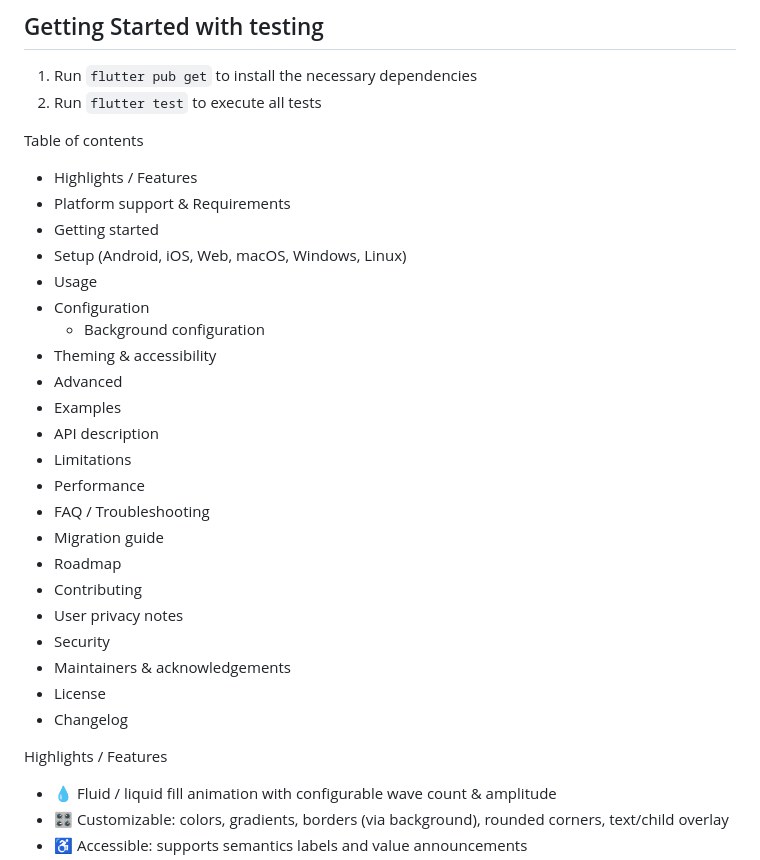
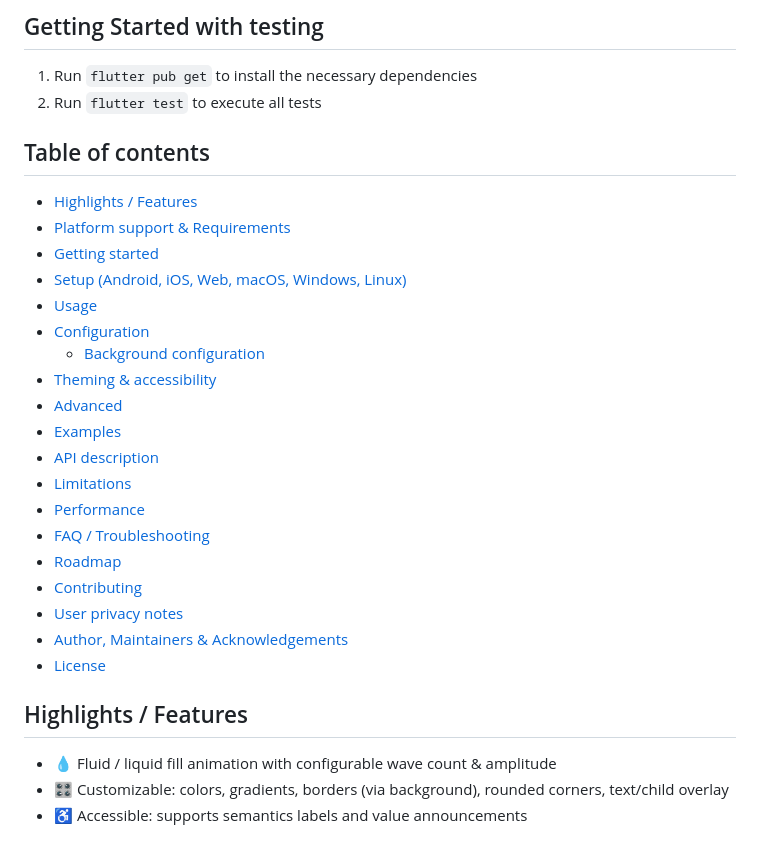
Before and after one commit to rishabhsoftwarepvtltd/FlutterFluidProgress, a Markdown page: README.md, the part around one of its changes. GitHub-like rendering.

Commit message:
📚: Update README.md

```diff
--- a/README.md
+++ b/README.md
@@ -9,31 +9,28 @@ Beautiful fluid progress indicators for Flutter with customizable wave animation
 1. Run `flutter pub get` to install the necessary dependencies
 2. Run `flutter test` to execute all tests
 
-Table of contents
-* Highlights / Features
-* Platform support & Requirements
-* Getting started
-* Setup (Android, iOS, Web, macOS, Windows, Linux)
-* Usage
-* Configuration
-    * Background configuration
-* Theming & accessibility
-* Advanced
-* Examples
-* API description
-* Limitations
-* Performance
-* FAQ / Troubleshooting
-* Migration guide
-* Roadmap
-* Contributing
-* User privacy notes
-* Security
-* Maintainers & acknowledgements
-* License
-* Changelog
+## Table of contents
+* [Highlights / Features](#highlights--features)
+* [Platform support & Requirements](#platform-support--requirements)
+* [Getting started](#getting-started)
+* [Setup (Android, iOS, Web, macOS, Windows, Linux)](#setup-android-ios-web-macos-windows-linux)
+* [Usage](#usage)
+* [Configuration](#configuration)
+    * [Background configuration](#background-configuration)
+* [Theming & accessibility](#theming--accessibility)
+* [Advanced](#advanced)
+* [Examples](#examples)
+* [API description](#api-description)
+* [Limitations](#limitations)
+* [Performance](#performance)
+* [FAQ / Troubleshooting](#faq--troubleshooting)
+* [Roadmap](#roadmap)
+* [Contributing](#contributing)
+* [User privacy notes](#user-privacy-notes)
+* [Author, Maintainers & Acknowledgements](#author-maintainers--acknowledgements)
+* [License](#license)
 
-Highlights / Features
+## Highlights / Features
 * 💧 Fluid / liquid fill animation with configurable wave count & amplitude
 * 🎛️ Customizable: colors, gradients, borders (via background), rounded corners, text/child overlay
 * ♿ Accessible: supports semantics labels and value announcements
```
Also changed, not shown: other parts of README.md (+10 -10 lines).
